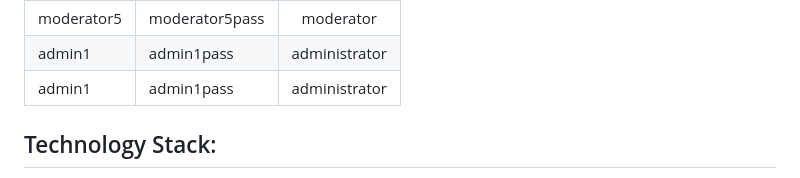
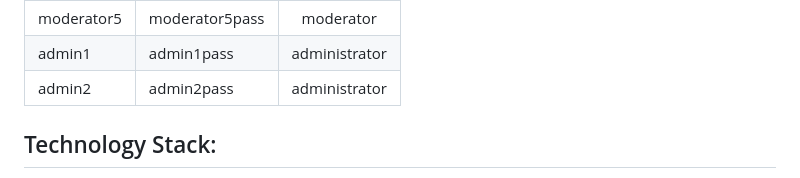
Before and after one commit to Jingjingma826/Tree_Message_Board, a Markdown page: README.md, the part around one of its changes. Drawn GitHub-style.

```diff
--- a/README.md
+++ b/README.md
@@ -54,7 +54,7 @@ Hashing password: All of the passwords have to be hashed when new users register
 | moderator4 | moderator4pass | moderator |
 | moderator5 | moderator5pass | moderator |
 | admin1 | admin1pass | administrator|
-| admin1 | admin1pass | administrator|
+| admin2 | admin2pass | administrator|
 
 ## Technology Stack:
 
```
Also changed, not shown: other parts of README.md (+6 -6 lines).
